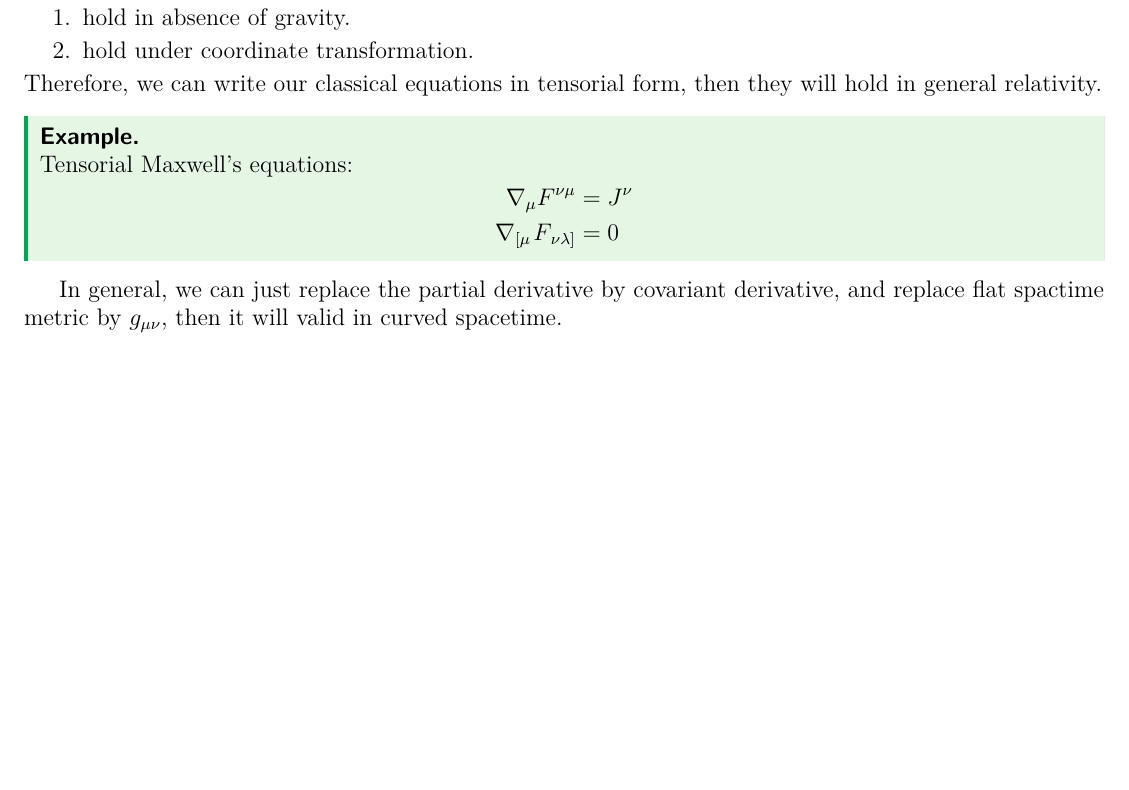
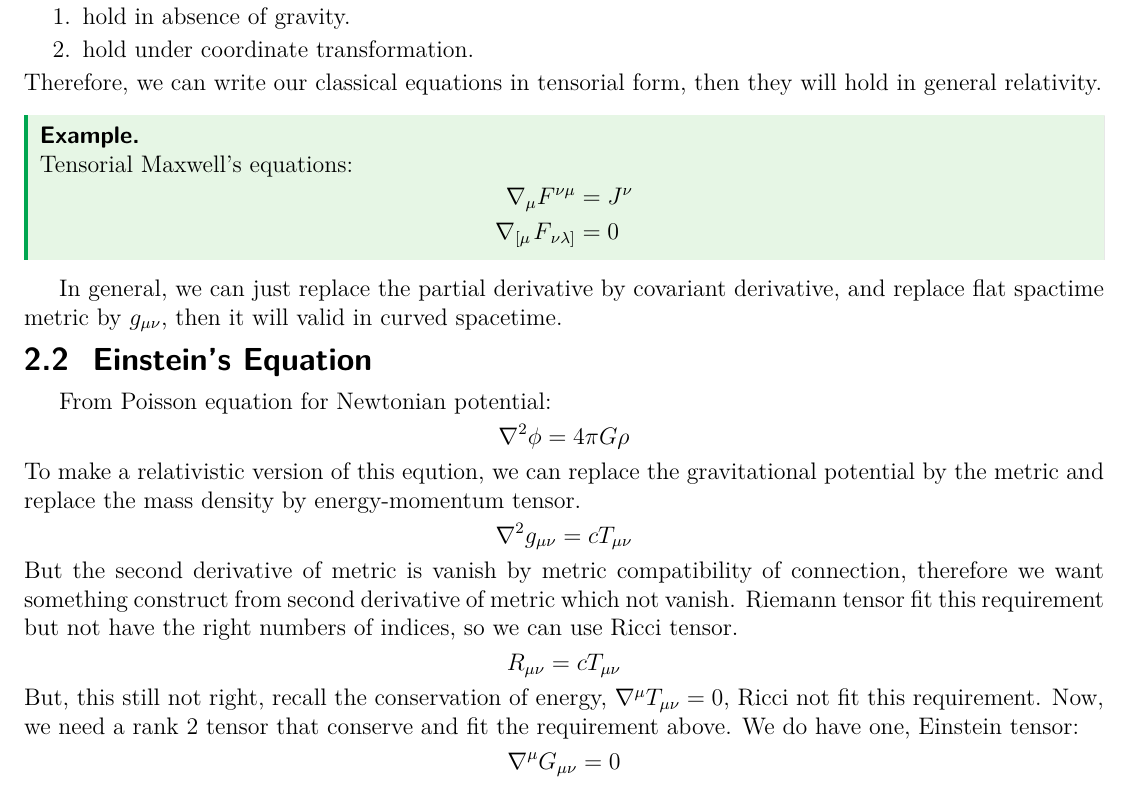
Before and after one commit to Yucun-Xie/PhysicsNotes, a LaTeX document (Notes/GR_note.tex): part of page 8 of 11 before the commit and part of page 8 of 12 after it, cut so that both start at the same text, the shorter picture padded with empty space. Compiled offline with pdfLaTeX.

Commit message:
Update GR_note.tex

```diff
--- a/Notes/GR_note.tex
+++ b/Notes/GR_note.tex
@@ -431,2 +433,14 @@ but the twin travel away at tuning point isn't.
 
 \subsection{Einstein's Equation}
+From Poisson equation for Newtonian potential:
+\[\nabla^2 \phi = 4 \pi G \rho\]
+To make a relativistic version of this eqution, we can replace the gravitational potential by the metric and replace the mass density by energy-momentum tensor.
+\[\nabla^2 g_{\mu\nu} = c T_{\mu\nu}\]
+But the second derivative of metric is vanish by metric compatibility of connection, therefore we want something construct from second derivative of metric which not vanish.
+Riemann tensor fit this requirement but not have the right numbers of indices, so we can use Ricci tensor.
+\[R_{\mu\nu} = c T_{\mu\nu}\]
+But, this still not right, recall the conservation of energy, \(\nabla^{\mu}T_{\mu\nu} = 0\), Ricci not fit this requirement.
+Now, we need a rank 2 tensor that conserve and fit the requirement above. We do have one, Einstein tensor:
+\[\nabla^{\mu}G_{\mu\nu} = 0\]
+Then our equation read \[R_{\mu\nu} -\frac{1}{2}Rg_{\mu\nu} = cT_{\mu\nu}\]
+This is the famous Einstein field equation. We can recover the constant by require eqution back to Newtonian limit.
```
Also changed, not shown: Notes/GR_note.tex (43 more changed lines).
